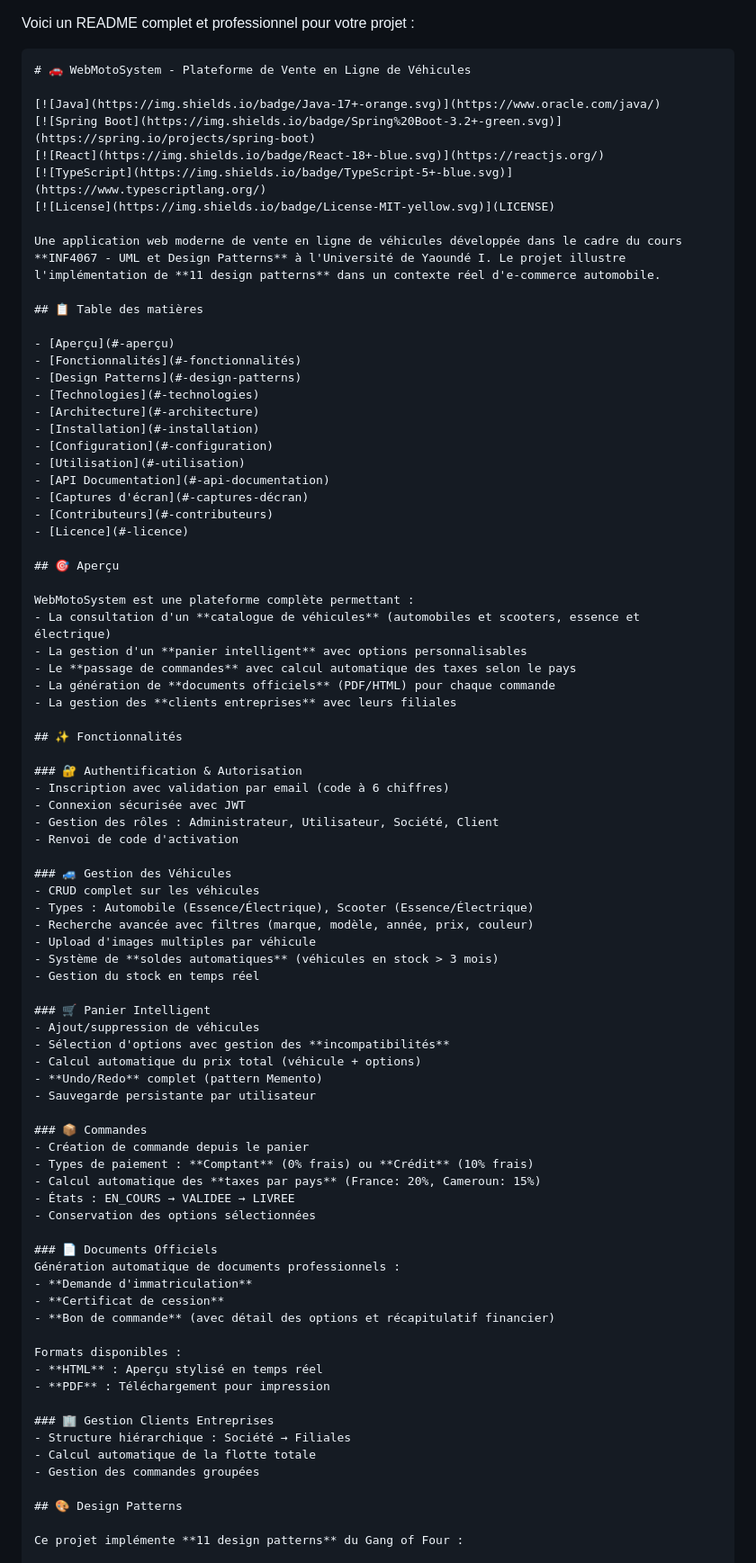
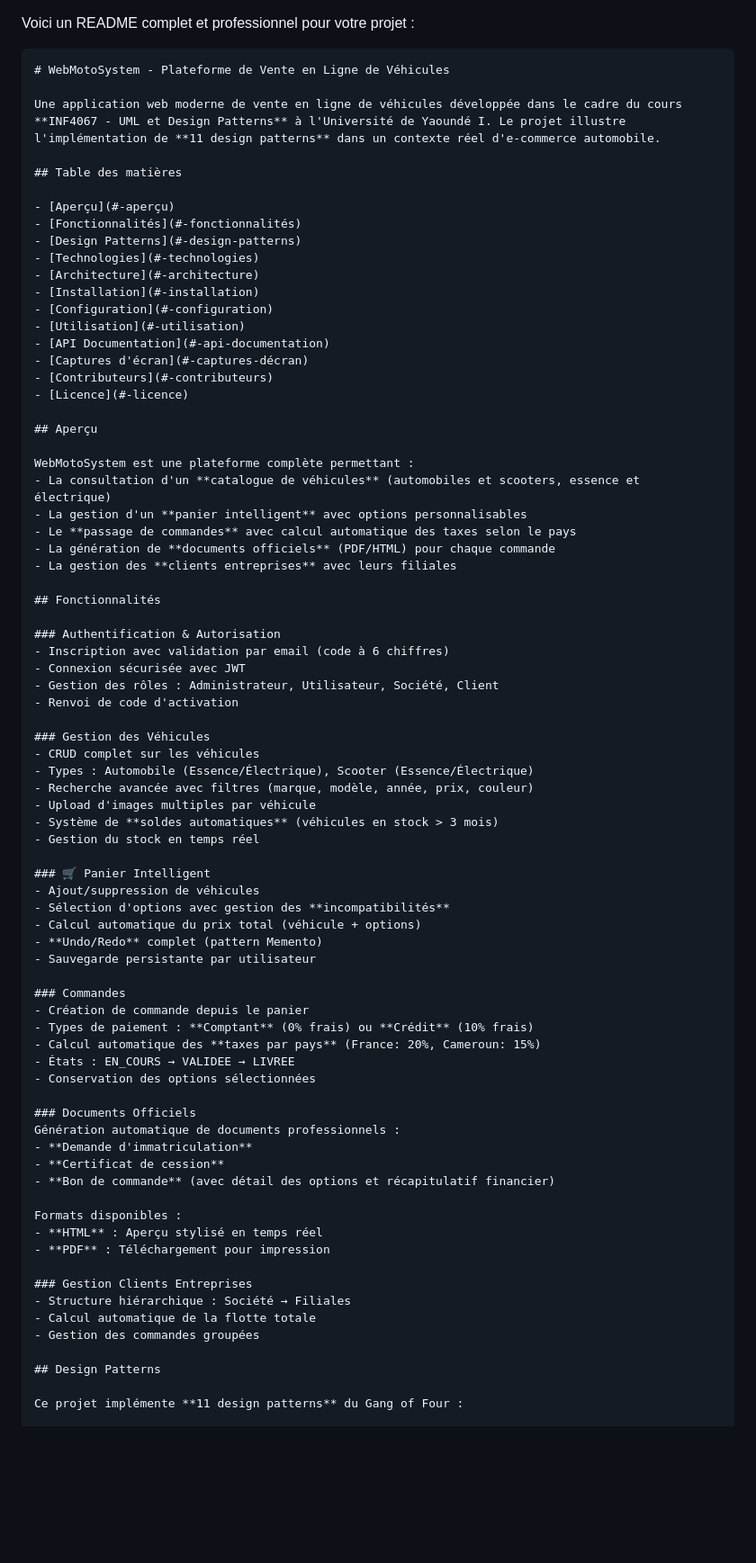
Before and after one commit to idrisskamdem/Design_pattern_impl_TP_MotoSystem, a Markdown page: README.md, the part around one of its changes. Shown at 90% size. GitHub-like rendering; blank space fills up the shorter version.

Commit message:
Refactor README formatting and remove emojis
Updated README to remove unnecessary emojis and improve formatting.

````diff
--- a/README.md
+++ b/README.md
@@ -1,17 +1,11 @@
 Voici un README complet et professionnel pour votre projet :
 
 ```markdown
-# 🚗 WebMotoSystem - Plateforme de Vente en Ligne de Véhicules
-
-[![Java](https://img.shields.io/badge/Java-17+-orange.svg)](https://www.oracle.com/java/)
-[![Spring Boot](https://img.shields.io/badge/Spring%20Boot-3.2+-green.svg)](https://spring.io/projects/spring-boot)
-[![React](https://img.shields.io/badge/React-18+-blue.svg)](https://reactjs.org/)
-[![TypeScript](https://img.shields.io/badge/TypeScript-5+-blue.svg)](https://www.typescriptlang.org/)
-[![License](https://img.shields.io/badge/License-MIT-yellow.svg)](LICENSE)
+# WebMotoSystem - Plateforme de Vente en Ligne de Véhicules
 
 Une application web moderne de vente en ligne de véhicules développée dans le cadre du cours **INF4067 - UML et Design Patterns** à l'Université de Yaoundé I. Le projet illustre l'implémentation de **11 design patterns** dans un contexte réel d'e-commerce automobile.
 
-## 📋 Table des matières
+## Table des matières
 
 - [Aperçu](#-aperçu)
 - [Fonctionnalités](#-fonctionnalités)
@@ -26,7 +20,7 @@ Une application web moderne de vente en ligne de véhicules développée dans le
 - [Contributeurs](#-contributeurs)
 - [Licence](#-licence)
 
-## 🎯 Aperçu
+## Aperçu
 
 WebMotoSystem est une plateforme complète permettant :
 - La consultation d'un **catalogue de véhicules** (automobiles et scooters, essence et électrique)
@@ -35,15 +29,15 @@ WebMotoSystem est une plateforme complète permettant :
 - La génération de **documents officiels** (PDF/HTML) pour chaque commande
 - La gestion des **clients entreprises** avec leurs filiales
 
-## ✨ Fonctionnalités
+## Fonctionnalités
 
-### 🔐 Authentification & Autorisation
+### Authentification & Autorisation
 - Inscription avec validation par email (code à 6 chiffres)
 - Connexion sécurisée avec JWT
 - Gestion des rôles : Administrateur, Utilisateur, Société, Client
 - Renvoi de code d'activation
 
-### 🚙 Gestion des Véhicules
+### Gestion des Véhicules
 - CRUD complet sur les véhicules
 - Types : Automobile (Essence/Électrique), Scooter (Essence/Électrique)
 - Recherche avancée avec filtres (marque, modèle, année, prix, couleur)
@@ -58,14 +52,14 @@ WebMotoSystem est une plateforme complète permettant :
 - **Undo/Redo** complet (pattern Memento)
 - Sauvegarde persistante par utilisateur
 
-### 📦 Commandes
+### Commandes
 - Création de commande depuis le panier
 - Types de paiement : **Comptant** (0% frais) ou **Crédit** (10% frais)
 - Calcul automatique des **taxes par pays** (France: 20%, Cameroun: 15%)
 - États : EN_COURS → VALIDEE → LIVREE
 - Conservation des options sélectionnées
 
-### 📄 Documents Officiels
+### Documents Officiels
 Génération automatique de documents professionnels :
 - **Demande d'immatriculation**
 - **Certificat de cession**
@@ -75,12 +69,12 @@ Formats disponibles :
 - **HTML** : Aperçu stylisé en temps réel
 - **PDF** : Téléchargement pour impression
 
-### 🏢 Gestion Clients Entreprises
+### Gestion Clients Entreprises
 - Structure hiérarchique : Société → Filiales
 - Calcul automatique de la flotte totale
 - Gestion des commandes groupées
 
-## 🎨 Design Patterns
+## Design Patterns
 
 Ce projet implémente **11 design patterns** du Gang of Four :
 
````
Also changed, not shown: other parts of README.md (+18 -18 lines).
